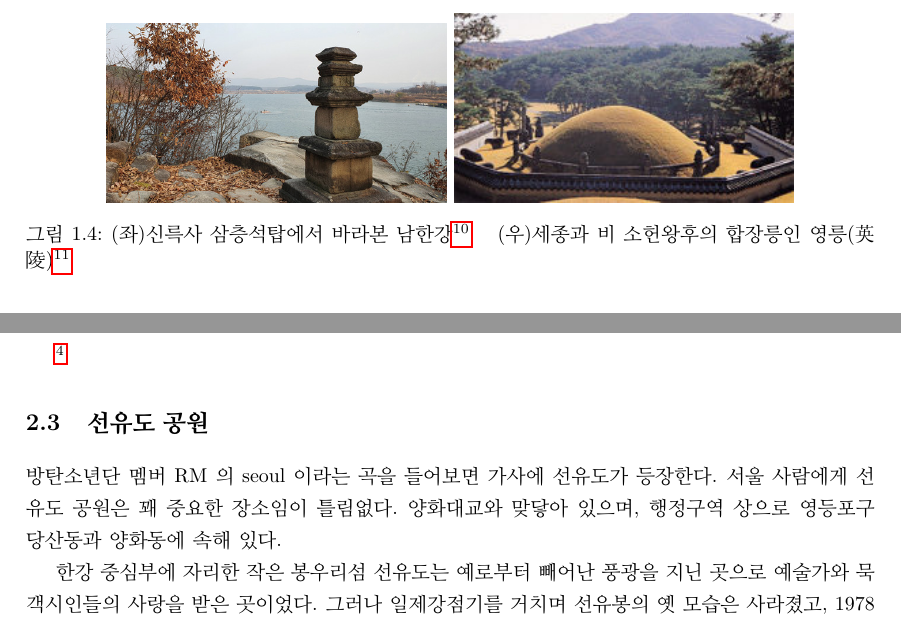
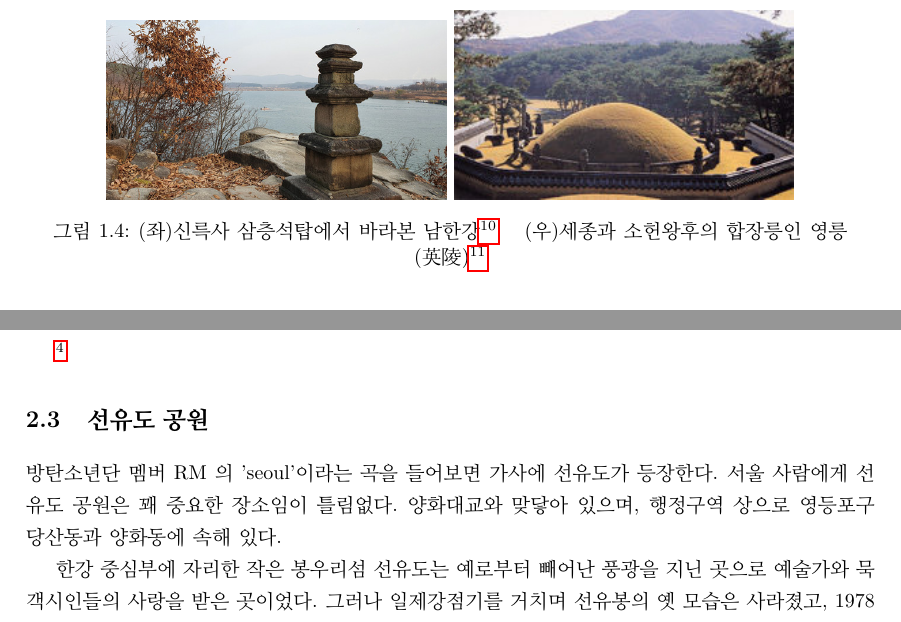
Before and after one commit to esctabcapslock/Korean_geography, a LaTeX document (전체.tex, which reads 한강중류.tex, 한강하류.tex): two parts of pages 5 and 14 of 15, joined at a grey line, cut so that both start at the same text. Compiled offline with pdfLaTeX.

Commit message:
잘못된 국어 문법 고침

```diff
--- a/한강중류.tex
+++ b/한강중류.tex
@@ -99,7 +99,7 @@
     \centering
     \includegraphics[width=.4\textwidth]{img/신륵사 삼층석탑.jpg}
     \includegraphics[width=.4\textwidth]{img/영릉.jpg}
-    \caption{(좌)신륵사 삼층석탑에서 바라본 남한강\protect\footnotemark  $\quad$ (우)세종과 비 소헌왕후의 합장릉인 영릉(英陵)\protect\footnotemark}
+    \caption{(좌)신륵사 삼층석탑에서 바라본 남한강\protect\footnotemark  $\quad$ (우)세종과 소헌왕후의 합장릉인 영릉(英陵)\protect\footnotemark}
     \label{fig:my_labe5}
 \end{figure}
 \footnotetext{\label{yeongreung}\href{https://weekly.donga.com/List/Series/3/99/11/76610/1}{한양 100리 밖 뱃길로 하루 행차 길 $|$ 주간동아 2005.06.17}}
--- a/한강하류.tex
+++ b/한강하류.tex
@@ -159,7 +159,7 @@
 %몽촌토성 $|$ 한국어 위키피디아, 2021.06.03 확인
 
 \section{선유도 공원}
-방탄소년단 멤버 RM 의 seoul 이라는 곡을 들어보면 가사에 선유도가 등장한다. 서울
+방탄소년단 멤버 RM 의 'seoul'이라는 곡을 들어보면 가사에 선유도가 등장한다. 서울
 사람에게 선유도 공원은 꽤 중요한 장소임이 틀림없다. 양화대교와 맞닿아 있으며,
 행정구역 상으로 영등포구 당산동과 양화동에 속해 있다.
 
```
